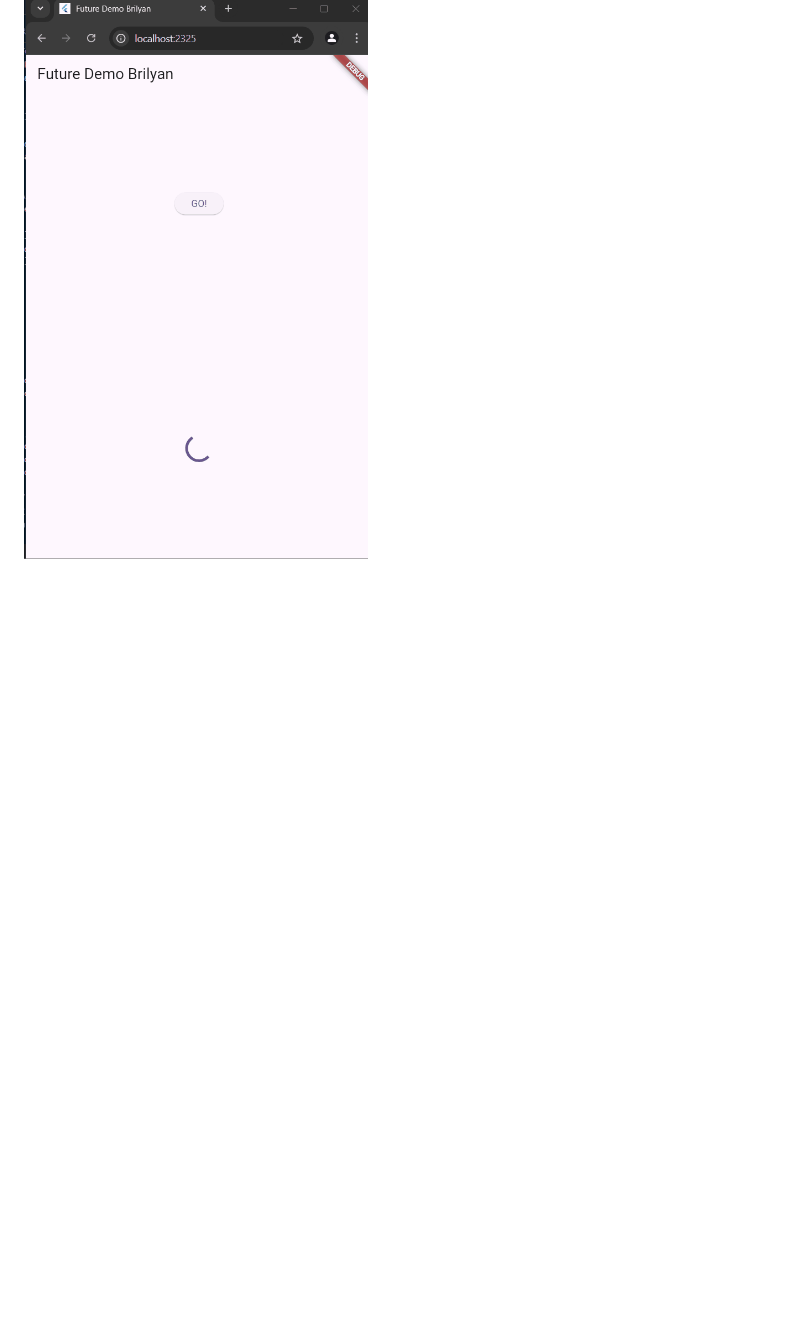
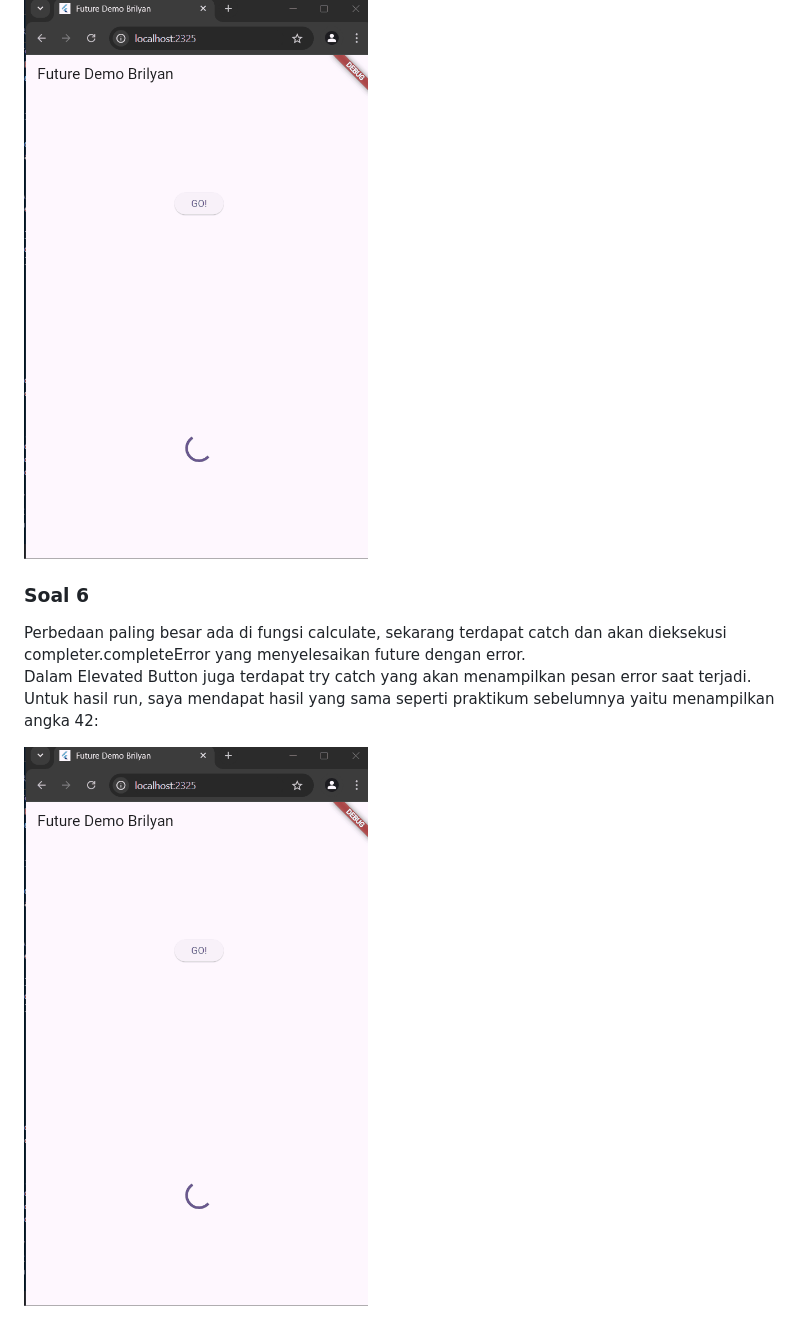
Before and after one commit to AlsoKnownAsZira/books_Brilyan, a Markdown page: README.md, the part around the change. GitHub-like rendering; pictures changed too: soal6.gif (added); blank space fills up the shorter version.

Commit message:
W11:soal6

```diff
--- a/README.md
+++ b/README.md
@@ -26,5 +26,10 @@ Berikut adalah hasil run soal 3 dengan menggunakan Google books API<br>
   <br> Berikut adalah hasil run soal 5 yang menggunakan completer
 
   ![Hasil Run Soal 5](soal5.gif)
+</p>
 
+### Soal 6
+<p>Perbedaan paling besar ada di fungsi calculate, sekarang terdapat catch dan akan dieksekusi completer.completeError yang menyelesaikan future dengan error. <br> Dalam Elevated Button juga terdapat try catch yang akan menampilkan pesan error saat terjadi. <br>Untuk hasil run, saya mendapat hasil yang sama seperti praktikum sebelumnya yaitu menampilkan angka 42:
+
+ ![Hasil Run Soal 6](soal6.gif)
 </p>
```
Also changed, not shown: 1 other file.
